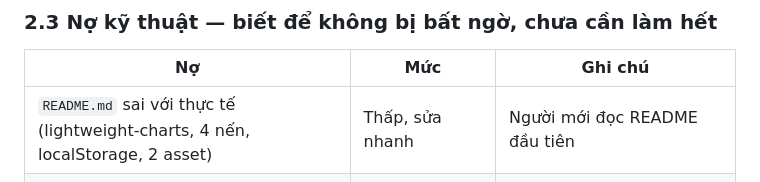
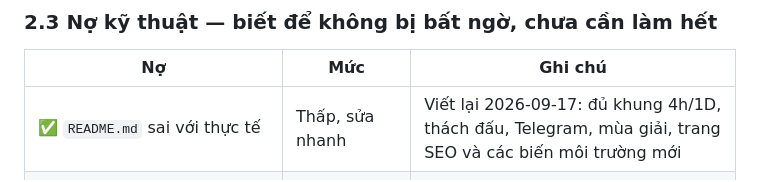
Before and after one commit to dangkhoi88x/Predict-candle, a Markdown page: docs/MVP_PLAN.md, the part around the change. Rendered like a GitHub page.

```diff
--- a/docs/MVP_PLAN.md
+++ b/docs/MVP_PLAN.md
@@ -74,7 +74,7 @@ R4 (Elo), R6 (thách đấu), **R7 (phân tích thiên kiến)**, N1, N4 (i18n),
 
 | Nợ | Mức | Ghi chú |
 |---|---|---|
-| `README.md` sai với thực tế (lightweight-charts, 4 nến, localStorage, 2 asset) | Thấp, sửa nhanh | Người mới đọc README đầu tiên |
+| ✅ `README.md` sai với thực tế | Thấp, sửa nhanh | Viết lại 2026-09-17: đủ khung 4h/1D, thách đấu, Telegram, mùa giải, trang SEO và các biến môi trường mới |
 | Một instance, nhiều thứ nằm trong bộ nhớ (rate limit, cache, cooldown sàn, job sync) | Chỉ quan trọng khi scale | Đã ghi trong `DEPLOY_PLAN.md` §7 |
 | Không có error monitoring | Trung bình | Log Render khó đọc (đã trả giá một buổi tối) |
 | `roundToken` là JWS, đọc được payload | Thấp đến khi có thưởng | `SPEC.md` §6 đã chốt: làm JWE khi có giải có thưởng |
```
Also changed, not shown: README.md (+20 -8 lines).
